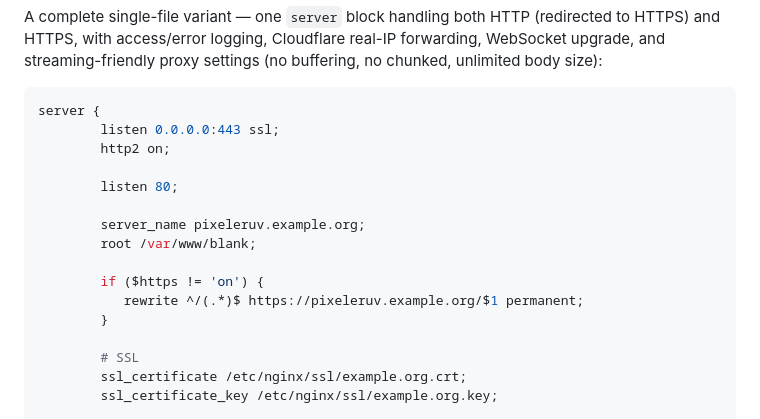
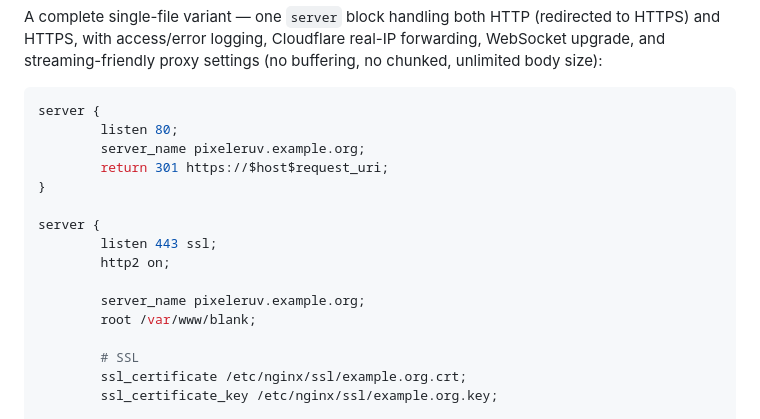
Before and after one commit to lstep/PixelEruv, a Markdown page: documentation/quick-start.md, the part around the change. Drawn GitHub-style.

Commit message:
Split HTTP→HTTPS redirect into separate server block in nginx example
The single-block config with an if-redirect is discouraged by nginx docs.
Split into two blocks: port 80 returns 301, port 443 handles SSL and
proxying. Functionally identical but follows nginx best practices.

````diff
--- a/documentation/quick-start.md
+++ b/documentation/quick-start.md
@@ -278,17 +278,17 @@ settings (no buffering, no chunked, unlimited body size):
 
 ```nginx
 server {
-        listen 0.0.0.0:443 ssl;
+        listen 80;
+        server_name pixeleruv.example.org;
+        return 301 https://$host$request_uri;
+}
+
+server {
+        listen 443 ssl;
         http2 on;
-
-        listen 80;
 
         server_name pixeleruv.example.org;
         root /var/www/blank;
-
-        if ($https != 'on') {
-           rewrite ^/(.*)$ https://pixeleruv.example.org/$1 permanent;
-        }
 
         # SSL
         ssl_certificate /etc/nginx/ssl/example.org.crt;
````
